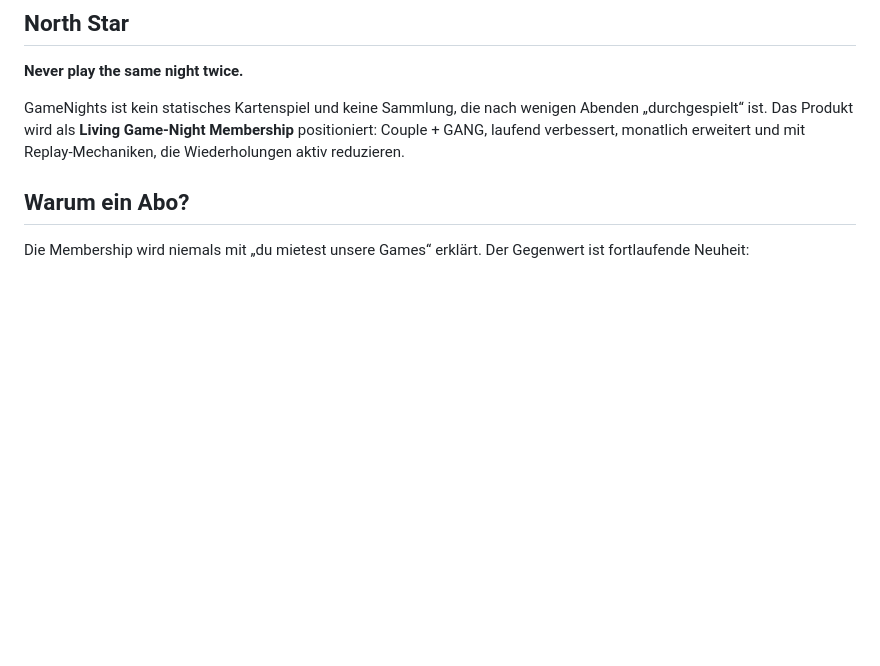
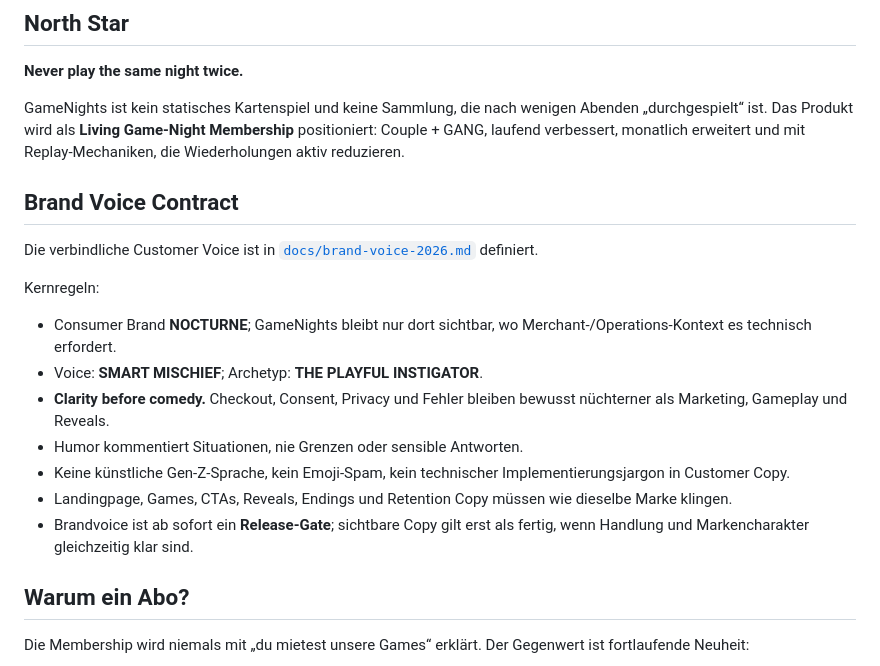
Before and after one commit to MasterMP88/gamevalut, a Markdown page: docs/masterplan-living-library-pricing-2026.md, the part around the change. GitHub-like rendering; blank space fills up the shorter version.

Commit message:
docs: bind brand voice into masterplan

```diff
--- a/docs/masterplan-living-library-pricing-2026.md
+++ b/docs/masterplan-living-library-pricing-2026.md
@@ -8,6 +8,20 @@ Datum: 2026-10-25
 **Never play the same night twice.**
 
 GameNights ist kein statisches Kartenspiel und keine Sammlung, die nach wenigen Abenden „durchgespielt“ ist. Das Produkt wird als **Living Game-Night Membership** positioniert: Couple + GANG, laufend verbessert, monatlich erweitert und mit Replay-Mechaniken, die Wiederholungen aktiv reduzieren.
+
+
+## Brand Voice Contract
+
+Die verbindliche Customer Voice ist in [`docs/brand-voice-2026.md`](./brand-voice-2026.md) definiert.
+
+Kernregeln:
+- Consumer Brand **NOCTURNE**; GameNights bleibt nur dort sichtbar, wo Merchant-/Operations-Kontext es technisch erfordert.
+- Voice: **SMART MISCHIEF**; Archetyp: **THE PLAYFUL INSTIGATOR**.
+- **Clarity before comedy.** Checkout, Consent, Privacy und Fehler bleiben bewusst nüchterner als Marketing, Gameplay und Reveals.
+- Humor kommentiert Situationen, nie Grenzen oder sensible Antworten.
+- Keine künstliche Gen-Z-Sprache, kein Emoji-Spam, kein technischer Implementierungsjargon in Customer Copy.
+- Landingpage, Games, CTAs, Reveals, Endings und Retention Copy müssen wie dieselbe Marke klingen.
+- Brandvoice ist ab sofort ein **Release-Gate**; sichtbare Copy gilt erst als fertig, wenn Handlung und Markencharakter gleichzeitig klar sind.
 
 ## Warum ein Abo?
 
```
